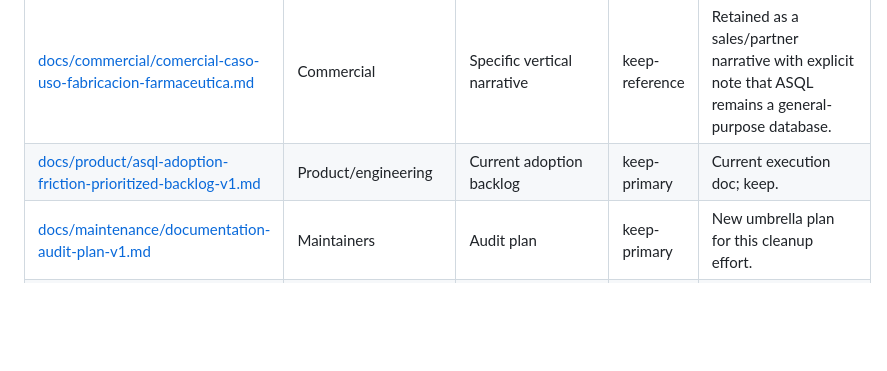
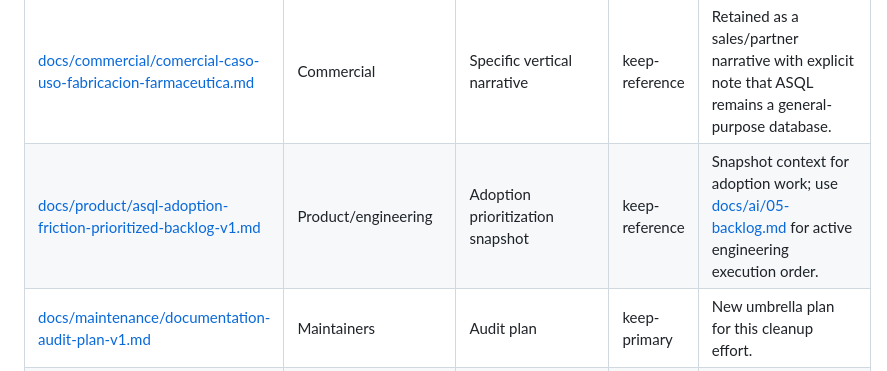
Before and after one commit to correodabid/asql, a Markdown page: docs/maintenance/documentation-classification-matrix-v1.md, the part around the change. Drawn GitHub-style; blank space fills up the shorter version.

Commit message:
docs: update adoption backlog entry to clarify context and usage for engineering execution

```diff
--- a/docs/maintenance/documentation-classification-matrix-v1.md
+++ b/docs/maintenance/documentation-classification-matrix-v1.md
@@ -82,7 +82,7 @@ Audit close-out:
 | [docs/operations/security-disclosure-policy-v1.md](../operations/security-disclosure-policy-v1.md) | External/security | Security policy | keep-primary | Policy doc; keep unless superseded. |
 | [docs/product/design-partner-triage-v1.md](../product/design-partner-triage-v1.md) | Product | Feedback operations | keep-reference | Refreshed to force ownership classification and avoid vertical workflow asks leaking into core scope. |
 | [docs/commercial/comercial-caso-uso-fabricacion-farmaceutica.md](../commercial/comercial-caso-uso-fabricacion-farmaceutica.md) | Commercial | Specific vertical narrative | keep-reference | Retained as a sales/partner narrative with explicit note that ASQL remains a general-purpose database. |
-| [docs/product/asql-adoption-friction-prioritized-backlog-v1.md](../product/asql-adoption-friction-prioritized-backlog-v1.md) | Product/engineering | Current adoption backlog | keep-primary | Current execution doc; keep. |
+| [docs/product/asql-adoption-friction-prioritized-backlog-v1.md](../product/asql-adoption-friction-prioritized-backlog-v1.md) | Product/engineering | Adoption prioritization snapshot | keep-reference | Snapshot context for adoption work; use [docs/ai/05-backlog.md](../ai/05-backlog.md) for active engineering execution order. |
 | [docs/maintenance/documentation-audit-plan-v1.md](documentation-audit-plan-v1.md) | Maintainers | Audit plan | keep-primary | New umbrella plan for this cleanup effort. |
 | [docs/adr/0001-engine-surface-dx-and-versioned-reference-ergonomics.md](../adr/0001-engine-surface-dx-and-versioned-reference-ergonomics.md) | Maintainers | Decision record | keep-reference | Now includes an implementation-status note; keep as rationale/history rather than live execution guidance. |
 | [docs/adr/0002-generalist-engine-boundary-and-adoption-surface.md](../adr/0002-generalist-engine-boundary-and-adoption-surface.md) | Maintainers | Decision record | keep-primary | Current boundary decision; keep. |
```
